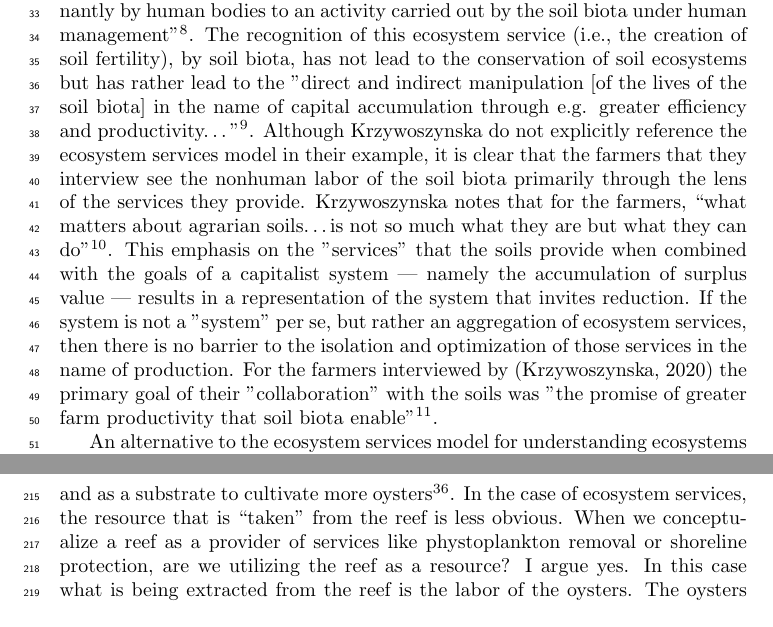
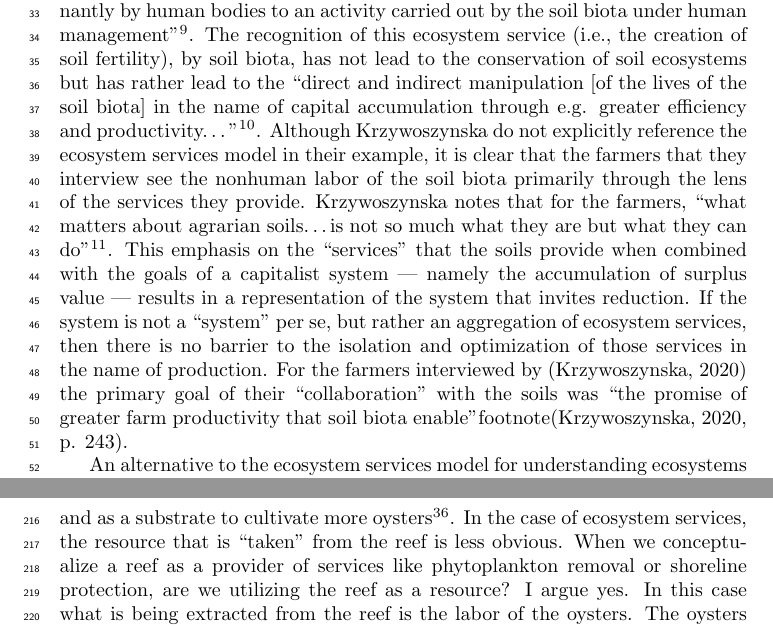
Before and after one commit to KennyPeanuts/oyster_restoration, a LaTeX document (oyster_representations/journal/journal.tex): two parts of pages 2 and 7 of 9, joined at a grey line, cut so that both start at the same text. Compiled offline with pdfLaTeX.

Commit message:
very minor updates to **Oyster Representations** Journal

```diff
--- a/oyster_representations/journal/journal.tex
+++ b/oyster_representations/journal/journal.tex
@@ -31,6 +33,6 @@ A key model for conceptualizing the relational structure of oysters within the e
 thereby suggesting that the market should incentivize the creation of sanctuary reefs (i.e., reefs that are not open to harvest). This conceptualization of oyster reefs as the providers of ecosystem services embeds the reefs and the labor of the oysters within the capitalist market system and relies on market forces and capitalist values to define conservation goals. The problem with this approach is that the goals of the capitalist system, to maximize productivity and profit, means that the ecosystem services model does not actually incentivize conservation but in fact incentivises intensification\footnote{need to see \cite{bommarco_ecological_2013}} and the maximization of value through optimization and efficiency increases.
 
-An example of the co--option of non--human labor for the maximization of production and profit can be seen in the movement to harness the power of soil microbiota to create soil fertility\footnote{\cite{krz_nonhuman_2020}}. There is increasing recognition that the fertility of the soil is the result of the labor of soil microbiota and therefore the productivity of a farm has changed from being ``an activity carried out predominantly by human bodies to an activity carried out by the soil biota under human management''\footnote{\cite[p. ?]{krz_nonhuman_2020}}. The recognition of this ecosystem service (i.e., the creation of soil fertility), by soil biota, has not lead to the conservation of soil ecosystems but has rather lead to the "direct and indirect manipulation [of the lives of the soil biota] in the name of capital accumulation through e.g. greater efficiency and productivity\ldots''\footnote{\cite[p. 239]{krz_nonhuman_2020}}. Although \citeauthor{krz_nonhuman_2020} do not explicitly reference the ecosystem services model in their example, it is clear that the farmers that they interview see the nonhuman labor of the soil biota primarily through the lens of the services they provide. \citeauthor{krz_nonhuman_2020} notes that for the farmers, ``what matters about agrarian soils\ldots is not so much what they are but what they can do''\footnote{\cite[p. 234]{krz_nonhuman_2020}}. This emphasis on the "services" that the soils provide when combined with the goals of a capitalist system --- namely the accumulation of surplus value --- results in a representation of the system that invites reduction. If the system is not a "system" per se, but rather an aggregation of ecosystem services, then there is no barrier to the isolation and optimization of those services in the name of production. For the farmers interviewed by {\cite{krz_nonhuman_2020} the primary goal of their "collaboration" with the soils was "the promise of greater farm productivity that soil biota enable"\footnote{\cite[p. 243]{krz_nonhuman_2020}}.
+An example of the co--option of non--human labor for the maximization of production and profit can be seen in the movement to harness the power of soil microbiota to create soil fertility\footnote{\cite{krz_nonhuman_2020}}. There is increasing recognition that the fertility of the soil is the result of the labor of soil microbiota and therefore the productivity of a farm has changed from being ``an activity carried out predominantly by human bodies to an activity carried out by the soil biota under human management''\footnote{\cite[p. ?]{krz_nonhuman_2020}}. The recognition of this ecosystem service (i.e., the creation of soil fertility), by soil biota, has not lead to the conservation of soil ecosystems but has rather lead to the ``direct and indirect manipulation [of the lives of the soil biota] in the name of capital accumulation through e.g. greater efficiency and productivity\ldots''\footnote{\cite[p. 239]{krz_nonhuman_2020}}. Although \citeauthor{krz_nonhuman_2020} do not explicitly reference the ecosystem services model in their example, it is clear that the farmers that they interview see the nonhuman labor of the soil biota primarily through the lens of the services they provide. \citeauthor{krz_nonhuman_2020} notes that for the farmers, ``what matters about agrarian soils\ldots is not so much what they are but what they can do''\footnote{\cite[p. 234]{krz_nonhuman_2020}}. This emphasis on the ``services'' that the soils provide when combined with the goals of a capitalist system --- namely the accumulation of surplus value --- results in a representation of the system that invites reduction. If the system is not a ``system'' per se, but rather an aggregation of ecosystem services, then there is no barrier to the isolation and optimization of those services in the name of production. For the farmers interviewed by {\cite{krz_nonhuman_2020} the primary goal of their ``collaboration'' with the soils was ``the promise of greater farm productivity that soil biota enable''footnote{\cite[p. 243]{krz_nonhuman_2020}}.
 
 An alternative to the ecosystem services model for understanding ecosystems is the foundation species model. In the foundation species model the persistence of an ecosystem is facilitated by one or a few species that create biotic and abiotic habitat for the other species in the system and stabilizes the biogeochemical environment\footnote{cite Foundation species here}. Unlike the ecosystem services model of ecosystems, the foundation species model is not explicitly defined by its relationship with humans or human activities. Humans are incorporated into the ecosystem in relation to the existing structure and processes created by the foundation species. The nature of human relations is not explicitly defined as in the case of the ecosystem services model, where benefits flow from nature to humans\footnote{\cite{costanza_value_1998}}. Because foundation species are strong interactors
 \footnote{Strong interactors are species that have an impact on the structure or function of an ecosystem that is disproportionate to either their abundance or the impact of other species in the system [CITE strong interactors here]}
@@ -54,7 +56,7 @@ Evolutionary history reflect the synthesis of relational structure and creation,
 are linked to environmental (i.e., relational) factors that an individual encounters. This transfer of information and matter through time by the combined processes of biological evolution and metabolism aligns with the connections between matter and semiotics in new materialist ideas\footnote{\cite{iovino_theorizing_2012}} where matter and meaning are entangled and arise from the ``world's process of becoming''\footnote{\cite[p. 453]{iovino_theorizing_2012}}. This act of co--creation of biomass and information, matter and semiotics, linked through a temporally specific relational structure represents in the most explicit way, what it means to be an individual and a species. \citeauthor{tsing_mushroom_2021} describes the process of ``alienation'' as being removed from the context in which the developed or exist. The specific ecological relational structure of a species and the history that created it most basically this context of development and existence. Therefore, alienation from the specific ecological relationships that reflect a species' evolutionary history represents alienation from ``thriving'' and a species capacity to labor toward its own ``well--being'', that is to manifest its species--being\footnote{\cite{fair_toward_2023}}, irrespective of whether a species is producing viable offspring. This relational structure is why exploitation for ecosystem services, even if the species is productive (or even freed from suffering, as is the goal of much animal liberation activity) is alienation, in that it is impossible to simultaneously maximize a subset of organismal or ecological functions that produce ``services'' for humans and maintain the historically contingent relational structure of the system. The foundation species model, in contrast, inherently recognizes the eco--historical relational structure of the system because what is considered the ``system'' is explicitly the manifestation of those relationships over time\footnote{\cite{angelini_interactions_2011}}.
 
 Emerging ideas about the relationship between matter and meaning can inform our understanding of this eco--historical relational system, that is what it means to develop into an oyster reef in relationship within the context of the Bay. The recognition that non--humans and even inanimate matter can have agentic capacity\footnote{\cite{iovino_theorizing_2012}} means that the development of the reef and its associated ecology has relational, historical, and contingent components. That is to say that the specific interactions that have and are taking place between the living and non--living components of the system are the process of continually creating the reef. Why this matters is because if we are to assert that the conceptualization of ecosystems based on their capacity to provide ecosystem services is an act of alienation in the sense described by \citeauthor{tsing_mushroom_2021}, then we need to have some way of understanding from what the organisms in the system are being alienated. \citeauthor{iovino_theorizing_2012} in their ``Diptych'' on new and postmodern materialism, show how these movements allow us to consider the integration of matter and meaning. In these concepts the relationships between the human, non--human, and even inanimate matter create ``things which are material, specific, non--self--identical, and semiotically active\footnote{\cite[p. 462]{iovino_theorizing_2012}} and thus matter and meaning are entangled and emerge due to ``world's process of becoming''\footnote{\cite[p. 453]{iovino_theorizing_2012}}. Applying these ideas to our oyster reef, we can thus see the oyster reef as the continual creation of the thing that is the reef. There is no reef independent of the eco--historical relationships that are the material and semiotic processes of the combined agentic capacity of the matter of the system. In other words, what exists now as a reef is the product of a process that can be understood narratively and emerges from the meaning--matter interrelationships. Pushing these ideas even further away from the dualism of matter \emph{and} meaning, \citeauthor{barad_paper} argues that agency does not exist independent of the relationships of the actors but rather ``emerges through \emph{intra--action}''\footnote{\cite[p. 466]{iovino_theorizing_2012}}. That is to say that the system does not consist of the coming together of the independent agentic capacity of things but rather the coming together, the \emph{intra--action}, is the agentic capacity. In this conception then, we can see that viewing an ecosystem as an aggregation of ecosystem services completely overlooks processes from which those services arise. The ecosystem services model maintains the dualism of a human that can receive and benefit from services produced by a system that has an independent existence and furthermore that can be acted upon (e.g., certain services maximized for human benefit), independent of the history and relational structure that brought those services into being.
-When we see the system as one in which humans benefit from the services of a non--human system, we have rendered the outcomes of non--human labor as resources. That is to say that the ecosystem has become a source of resources for humans to extract. We can connect resources and services if we view resources as ``ubiquitous and energentic substances that play an active part in the making of worlds''\footnote{\cite[p. 6]{richardson_introduction_2014}}. Imagining an oyster reef as a source of resources, immediately draws one to the idea of what can be extracted and removed for use by humans. The most obvious example of this is of course the meat of the oyster, but also the shell, which can be used for building material\footnote{\cite{}} and as a substrate to cultivate more oysters\footnote{\cite{}}. In the case of ecosystem services, the resource that is ``taken'' from the reef is less obvious. When we conceptualize a reef as a provider of services like phystoplankton removal or shoreline protection, are we utilizing the reef as a resource? I argue yes. In this case what is being extracted from the reef is the labor of the oysters. The oysters are no longer seen as contributing labor for their own well being but rather for the benefit of humans\footnote{This is similar to what \citeA{fair_toward_2023} observe for the labor of soil biota.} who are outside of the relational structure of the reef. That is, the resource flows unidirectionally from the oysters to humans and the labor of the oysters is a ``free gift'' of nature that is available for human use\footnote{\cite{richardson_introduction_2014, battistoni_bringing_2017}}. This view however, ignores the relational structure of natural systems where the labor of the oysters are not only in relation with humans but also with myriad other organisms in the complex ecosystem of the reef. The importance of the interdependency of the human and non--human members of the system is highlighted if we consider some of the other ecosystem services attributed to oyster reefs\footnote{For a full list of the ecosystem services that are provided by oyster reefs see \cite{grabowski_economic_2012} and \cite{}}, for example the removal of nitrogen via denitrification. In this case the oysters themselves are incapable of performing denitrification but rather they create the conditions required for denitrifying bacteria to perform this function
+When we see the system as one in which humans benefit from the services of a non--human system, we have rendered the outcomes of non--human labor as resources. That is to say that the ecosystem has become a source of resources for humans to extract. We can connect resources and services if we view resources as ``ubiquitous and energentic substances that play an active part in the making of worlds''\footnote{\cite[p. 6]{richardson_introduction_2014}}. Imagining an oyster reef as a source of resources, immediately draws one to the idea of what can be extracted and removed for use by humans. The most obvious example of this is of course the meat of the oyster, but also the shell, which can be used for building material\footnote{\cite{}} and as a substrate to cultivate more oysters\footnote{\cite{}}. In the case of ecosystem services, the resource that is ``taken'' from the reef is less obvious. When we conceptualize a reef as a provider of services like phytoplankton removal or shoreline protection, are we utilizing the reef as a resource? I argue yes. In this case what is being extracted from the reef is the labor of the oysters. The oysters are no longer seen as contributing labor for their own well being but rather for the benefit of humans\footnote{This is similar to what \citeA{fair_toward_2023} observe for the labor of soil biota.} who are outside of the relational structure of the reef. That is, the resource flows unidirectionally from the oysters to humans and the labor of the oysters is a ``free gift'' of nature that is available for human use\footnote{\cite{richardson_introduction_2014, battistoni_bringing_2017}}. This view however, ignores the relational structure of natural systems where the labor of the oysters are not only in relation with humans but also with myriad other organisms in the complex ecosystem of the reef. The importance of the interdependency of the human and non--human members of the system is highlighted if we consider some of the other ecosystem services attributed to oyster reefs\footnote{For a full list of the ecosystem services that are provided by oyster reefs see \cite{grabowski_economic_2012} and \cite{}}, for example the removal of nitrogen via denitrification. In this case the oysters themselves are incapable of performing denitrification but rather they create the conditions required for denitrifying bacteria to perform this function
 \footnote{Denitrifying bacteria are either facultative or obligate anerobes that use nitrate (NO\textsubscript{3}) as a the final electron acceptor in cellular respiration (i.e., the cellular process that extracts biologically useful energy from organic matter). Since nitrate yields less energy than oxygen, denitricication is only favored when there is no oxygen available. The conditions then that favor denitrification are those where oxygen is limited, nitrate is abundant, and organic matter is abundant. It is precisely these conditions that are created in the sediments around oyster reefs \cite{smyth_assessing_2013}}
 and therefore are part of a facilitation cascade
 \footnote{Facilitation cascades occur when the activity of one species creates the conditions that make the colonization and persistence of another species possible \cite{angelini_interactions_2011}}
```
Also changed, not shown: oyster_representations/journal/journal.pdf, oyster_representations/journal/journal.tex (6 more changed lines), 1 other file.
